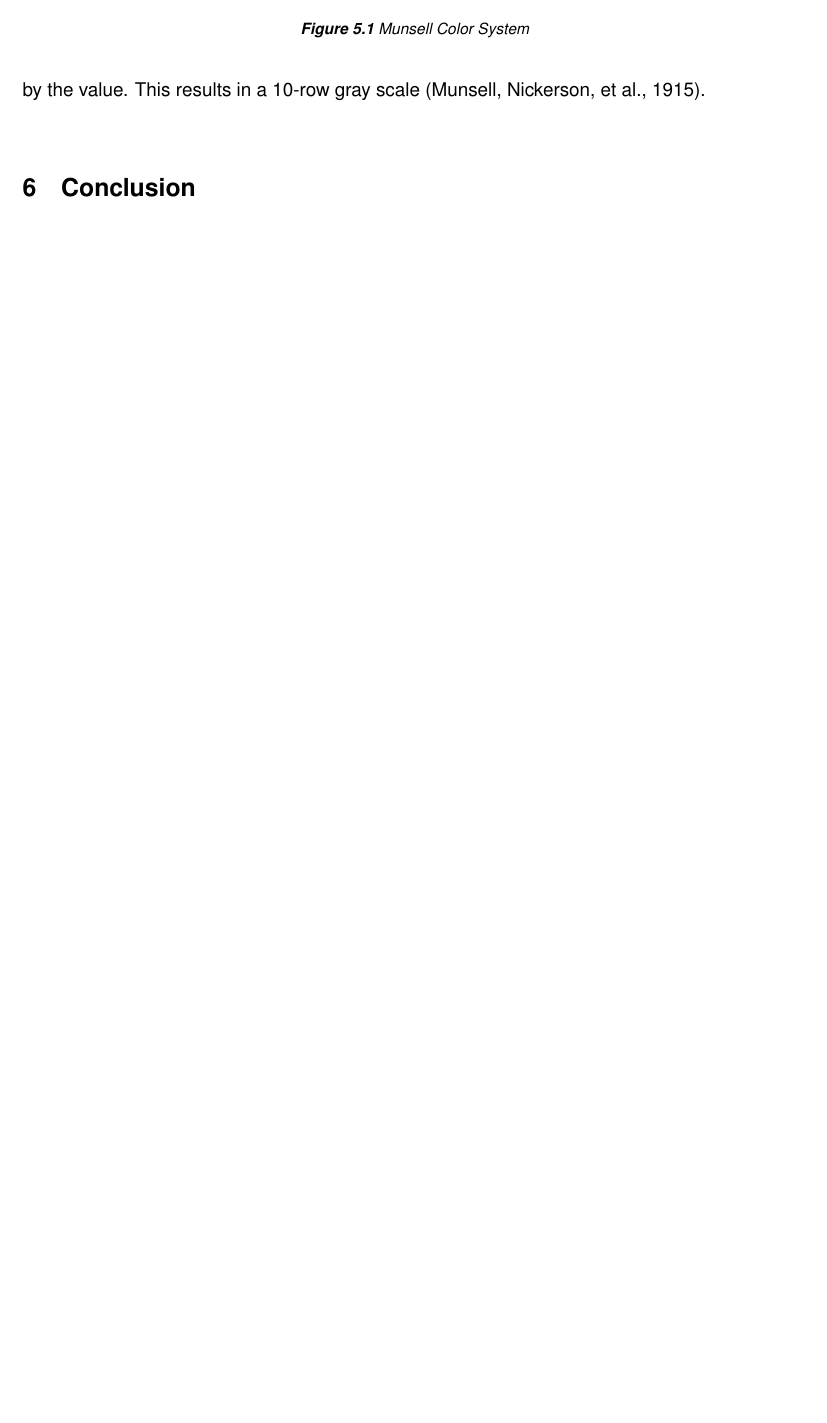
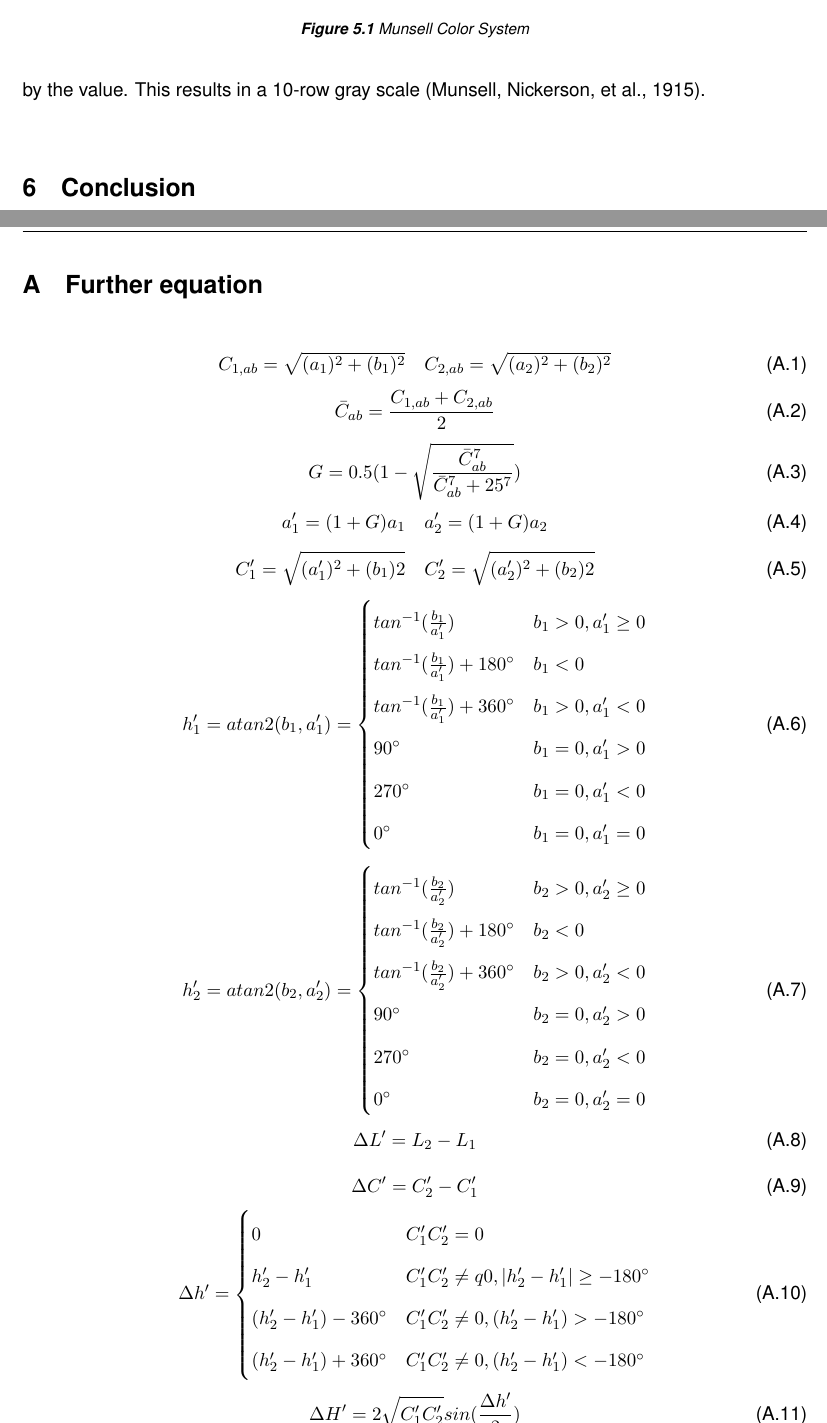
Before and after one commit to SumitKaur0/GIT_Seminar_Thema2, a LaTeX document (Hausarbeit.tex, which reads source/content/anhang.tex): part of page 9 of 9 before the commit and two parts of pages 9 and 10 of 11 after it, the two joined at a grey line, cut so that both start at the same text, the shorter picture padded with empty space. Compiled offline with pdfLaTeX.

Commit message:
Summary (required)

```diff
--- /dev/null
+++ b/source/content/anhang.tex
@@ -0,0 +1,57 @@
+\appendix
+\section{Further equation}
+\begin{equation}
+C_{1,ab}=\sqrt{(a_{1})^{2}+(b_{1})^{2}} \quad C_{2,ab}=\sqrt{(a_{2})^{2}+(b_{2})^{2}}
+\end{equation}
+\begin{equation}
+\bar{C}_{ab}=\frac{C_{1,ab}+C_{2,ab}}{2}
+\end{equation}
+\begin{equation}
+G = 0.5(1-\sqrt{\frac{\bar{C}_{ab}^{7}}{\bar{C}_{ab}^{7}+25^7}})
+\end{equation}
+\begin{equation}
+a_{1}'=(1+G)a_{1} \quad a_{2}'=(1+G)a_{2}
+\end{equation}
+\begin{equation}
+C_{1}'=\sqrt{(a_{1}')^{2}+(b_{1})2} \quad C_{2}'=\sqrt{(a_{2}')^{2}+(b_{2})2}
+\end{equation}
+\begin{equation}
+h_{1}' = atan2(b_{1},a_{1}') =
+\begin{cases}
+tan^{-1}(\frac{b_{1}}{a_{1}'}) & b_{1}>0,a_{1}' \geq 0\\
+tan^{-1}(\frac{b_{1}}{a_{1}'})+180^{\circ} & b_{1}<0\\
+tan^{-1}(\frac{b_{1}}{a_{1}'})+360^{\circ} & b_{1}>0,a_{1}'<0 \\
+90^{\circ} & b_{1}=0,a_{1}'>0\\
+270^{\circ} & b_{1}=0,a_{1}'<0\\
+0^{\circ} & b_{1}=0,a_{1}'=0
+\end{cases}
+\end{equation}
+\begin{equation}
+h_{2}' = atan2(b_{2},a_{2}') =
+\begin{cases}
+tan^{-1}(\frac{b_{2}}{a_{2}'}) & b_{2}>0,a_{2}' \geq 0\\
+tan^{-1}(\frac{b_{2}}{a_{2}'})+180^{\circ} & b_{2}<0\\
+tan^{-1}(\frac{b_{2}}{a_{2}'})+360^{\circ} & b_{2}>0,a_{2}'<0 \\
+90^{\circ} & b_{2}=0,a_{2}'>0\\
+270^{\circ} & b_{2}=0,a_{2}'<0\\
+0^{\circ} & b_{2}=0,a_{2}'=0
+\end{cases}
+\end{equation}
+\begin{equation}
+\Delta L'=L_{2}-L_{1}
+\end{equation}
+\begin{equation}
+\Delta C'=C_{2}'-C_{1}'
+\end{equation}
+\begin{equation}
+\Delta h' =
+\begin{cases}
+0 & C_{1}'C_{2}'=0\\
+h_{2}'-h_{1}' & C_{1}'C_{2}'\ne q0, |h_{2}'-h_{1}'| \geq -180^{\circ}\\
+(h_{2}'-h_{1}')-360^{\circ} & C_{1}'C_{2}'\neq 0, (h_{2}'-h_{1}') > -180^{\circ}\\
+(h_{2}'-h_{1}')+360^{\circ} & C_{1}'C_{2}'\neq 0, (h_{2}'-h_{1}') < -180^{\circ}
+\end{cases}
+\end{equation}
+\begin{equation}
+\Delta H'=2\sqrt{C_{1}'C_{2}'}sin(\frac{\Delta h'}{2})
+\end{equation}
@@ -0,0 +62,2 @@
+\bar{C}'=\frac{C_{1}'+C_{2}'}{2}
+\end{equation}
@@ -0,0 +80 @@
+R_{c}=2\sqrt{\frac{\bar{C'}_{ab}^{7}}{\bar{C'}_{ab}^{7}+25^{7}}}
```
Also changed, not shown: Hausarbeit.tex (+1 -0 lines), Hausarbeit.pdf, source/content/anhang.tex (33 more changed lines).
